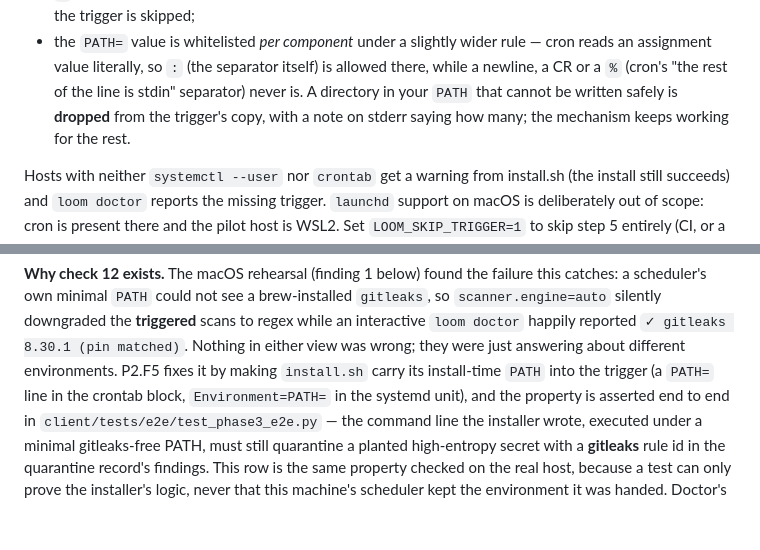
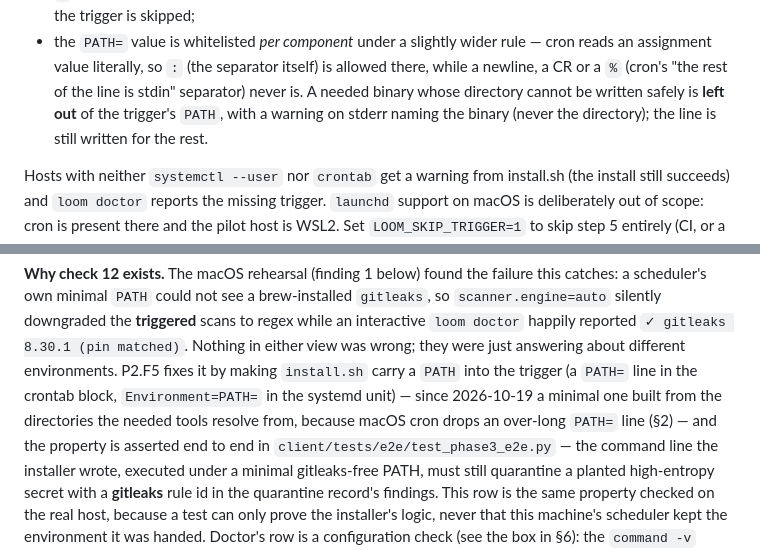
Before and after one commit to DiegoSanC/synaptic-loom, a Markdown page: docs/RUNBOOK.md, 2 parts joined by grey strips. Drawn GitHub-style; blank space fills up the shorter version.

```diff
--- a/docs/RUNBOOK.md
+++ b/docs/RUNBOOK.md
@@ -572,8 +602,9 @@ bash client/install.sh --uninstall-trigger    # remove it (timer and/or cron)
 - the `PATH=` value is whitelisted *per component* under a slightly wider rule — cron reads
   an assignment value literally, so `:` (the separator itself) is allowed there, while a
   newline, a CR or a `%` (cron's "the rest of the line is stdin" separator) never is. A
-  directory in your `PATH` that cannot be written safely is **dropped** from the trigger's
-  copy, with a note on stderr saying how many; the mechanism keeps working for the rest.
+  needed binary whose directory cannot be written safely is **left out** of the trigger's
+  `PATH`, with a warning on stderr naming the binary (never the directory); the line is
+  still written for the rest.
 
 Hosts with neither `systemctl --user` nor `crontab` get a warning from install.sh (the
 install still succeeds) and `loom doctor` reports the missing trigger. `launchd` support
@@ -1427,8 +1458,10 @@ a scheduler's own minimal `PATH` could not see a brew-installed `gitleaks`, so
 `scanner.engine=auto` silently downgraded the **triggered** scans to regex while an
 interactive `loom doctor` happily reported `✓ gitleaks 8.30.1 (pin matched)`. Nothing in
 either view was wrong; they were just answering about different environments. P2.F5 fixes it
-by making `install.sh` carry its install-time `PATH` into the trigger (a `PATH=` line in the
-crontab block, `Environment=PATH=` in the systemd unit), and the property is asserted end to
+by making `install.sh` carry a `PATH` into the trigger (a `PATH=` line in the crontab
+block, `Environment=PATH=` in the systemd unit) — since 2026-10-19 a minimal one built from
+the directories the needed tools resolve from, because macOS cron drops an over-long
+`PATH=` line (§2) — and the property is asserted end to
 end in `client/tests/e2e/test_phase3_e2e.py` — the command line the installer wrote, executed
 under a minimal gitleaks-free PATH, must still quarantine a planted high-entropy secret with a
 **gitleaks** rule id in the quarantine record's findings. This row is the same property
```
Also changed, not shown: other parts of docs/RUNBOOK.md (+61 -31 lines).
